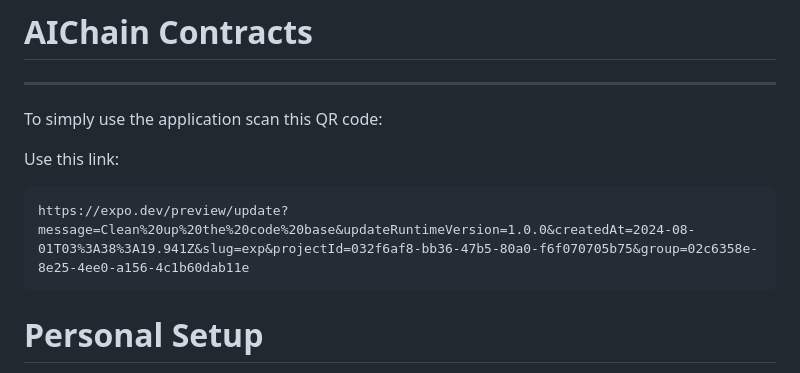
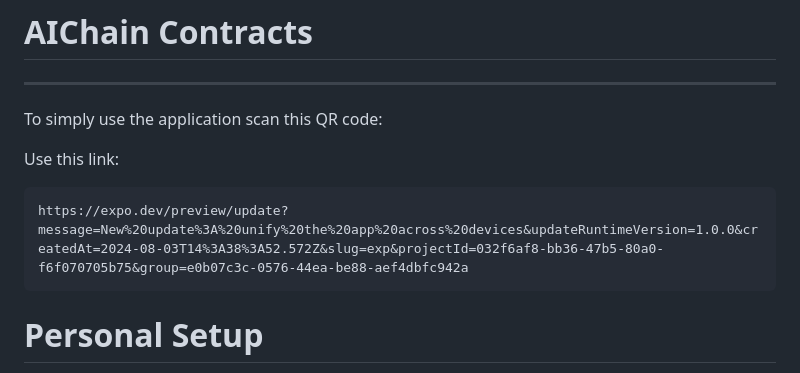
Before and after one commit to XEZ1/Al-Chain-Contracts, a Markdown page: README.md, the part around the change. Rendered like a GitHub page.

Commit message:
Update the deployed frontend

````diff
--- a/README.md
+++ b/README.md
@@ -11,7 +11,7 @@ To simply use the application scan this QR code:
 
 Use this link:
 ```
-https://expo.dev/preview/update?message=Clean%20up%20the%20code%20base&updateRuntimeVersion=1.0.0&createdAt=2024-08-01T03%3A38%3A19.941Z&slug=exp&projectId=032f6af8-bb36-47b5-80a0-f6f070705b75&group=02c6358e-8e25-4ee0-a156-4c1b60dab11e
+https://expo.dev/preview/update?message=New%20update%3A%20unify%20the%20app%20across%20devices&updateRuntimeVersion=1.0.0&createdAt=2024-08-03T14%3A38%3A52.572Z&slug=exp&projectId=032f6af8-bb36-47b5-80a0-f6f070705b75&group=e0b07c3c-0576-44ea-be88-aef4dbfc942a
 ```
 
 # Personal Setup
````
